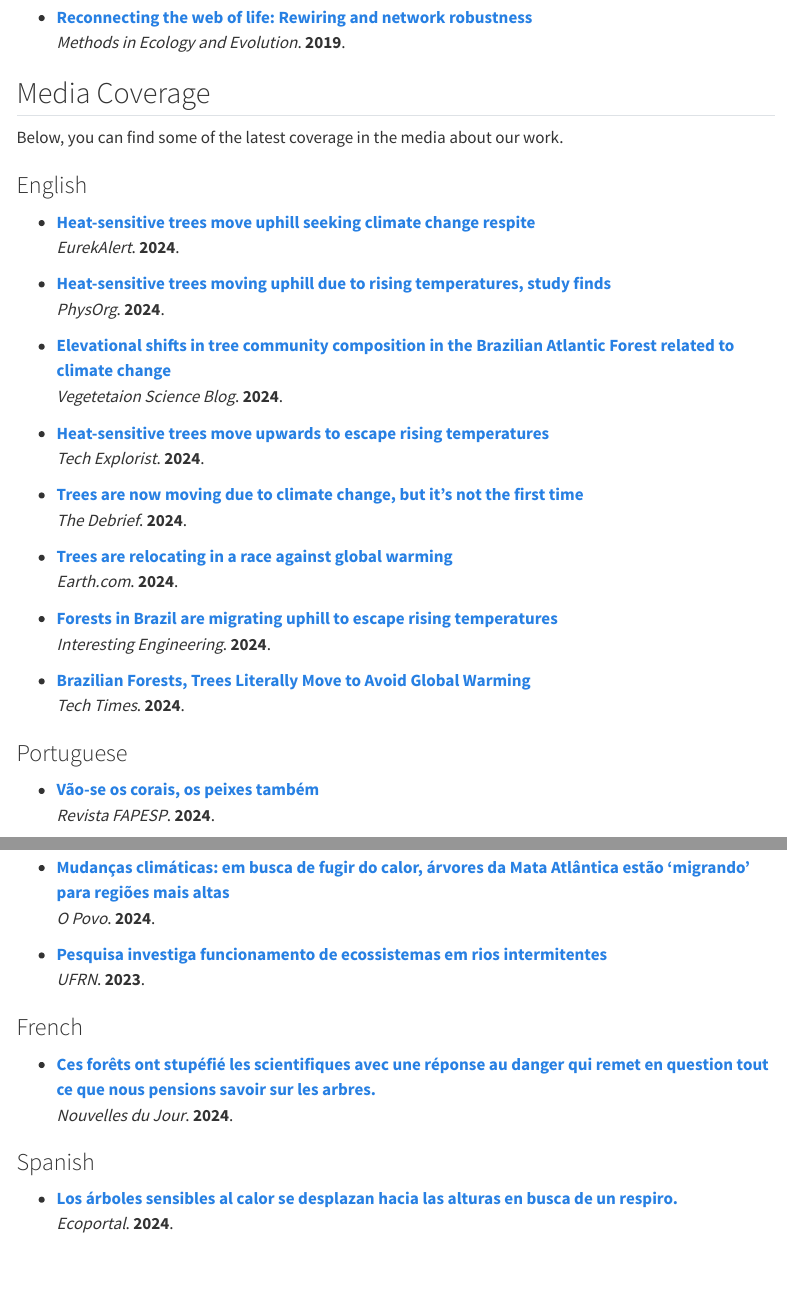
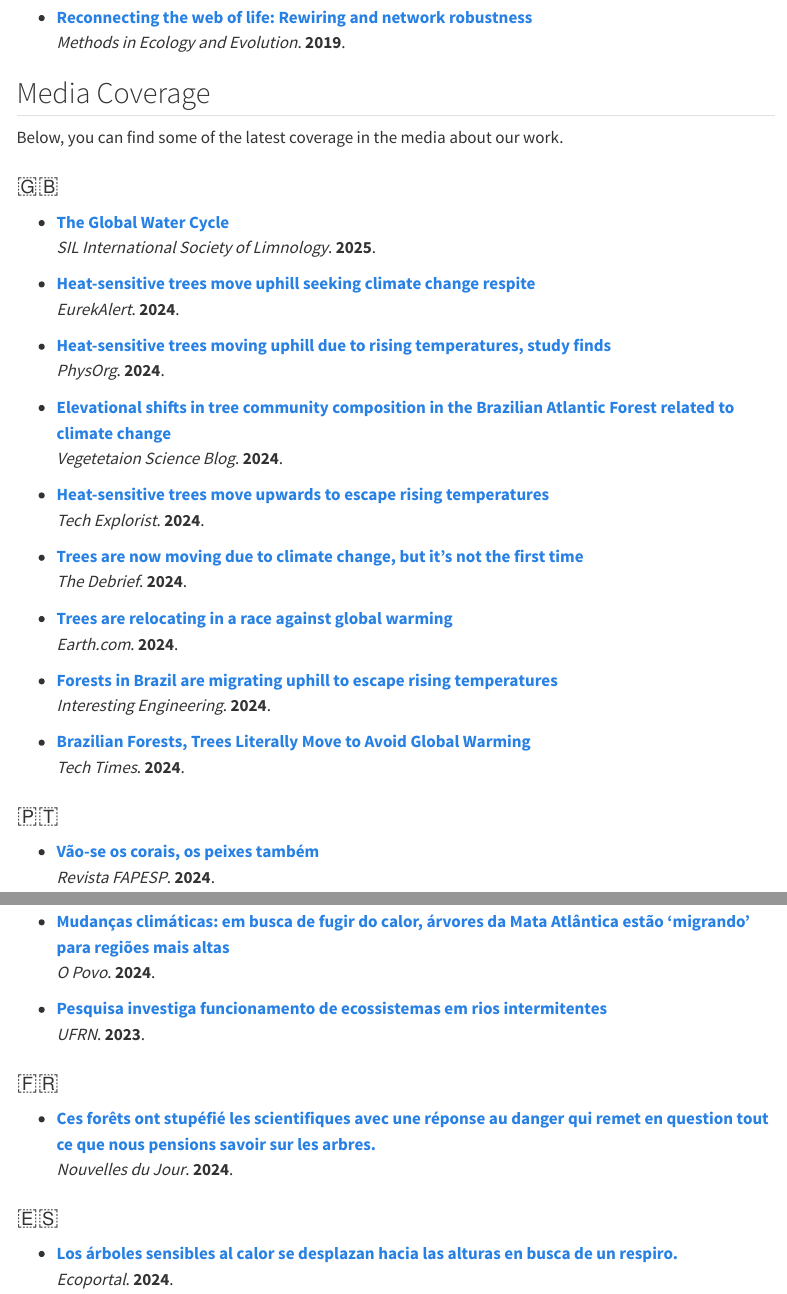
Before and after one commit to bastazini/bastazini.github.io, a Quarto document (media.qmd): the page in a window 1100 px wide, from 600 px down, and a second part further down, joined at a grey line. Rendered offline with R 4.5, knitr and Pandoc in place of Quarto, with nearby package versions; menus at the side of the page are left out.

Commit message:
Add files via upload

```diff
--- a/media.qmd
+++ b/media.qmd
@@ -34,8 +34,10 @@ I am a maintainer and contributor to the blog **[Geekcologist: Ecology and Model
 
 Below, you can find some of the latest coverage in the media about our work.
 
-### English
+### 🇬🇧
 
+- **[The Global Water Cycle](https://www.youtube.com/watch?v=KjAPyejDtbI)**
+  *SIL International Society of Limnology*. **2025**.
 
 - **[Heat-sensitive trees move uphill seeking climate change respite](https://www.eurekalert.org/news-releases/1052114)**
   *EurekAlert*. **2024**.
@@ -61,7 +63,7 @@ Below, you can find some of the latest coverage in the media about our work.
 - **[Brazilian Forests, Trees Literally Move to Avoid Global Warming](https://www.techtimes.com/articles/306838/20240724/brazilian-forests-trees-literally-move-avoid-global-warming.htm)**
   *Tech Times*. **2024**.
 
-###  Portuguese
+### 🇵🇹
 
 - **[Vão-se os corais, os peixes também](https://revistapesquisa.fapesp.br/wp-content/uploads/2024/10/056-057_declinio-corais_345.pdf)**
   *Revista FAPESP*. **2024**.
@@ -109,12 +111,12 @@ Below, you can find some of the latest coverage in the media about our work.
 - **[Pesquisa investiga funcionamento de ecossistemas em rios intermitentes](https://ufrn.br/imprensa/noticias/76527/pesquisa-investiga-funcionamento-de-ecossistemas-em-rios-intermitentes?fbclid=IwAR1a2RcVO0mQmtOLhT2RM3Wjozcr1WQvzQPfvfzMLInU2J4Er0Ox0rb6FpM)**
   *UFRN*. **2023**.
 
-###  French
+### 🇫🇷
 
 - **[Ces forêts ont stupéfié les scientifiques avec une réponse au danger qui remet en question tout ce que nous pensions savoir sur les arbres.](https://nouvelles-dujour.com/ces-forets-ont-stupefie-les-scientifiques-avec-une-reponse-au-danger-qui-remet-en-question-tout-ce-que-nous-pensions-savoir-sur-les-arbres/)**
   *Nouvelles du Jour*. **2024**.
 
-###  Spanish
+### 🇪🇸
 
 - **[Los árboles sensibles al calor se desplazan hacia las alturas en busca de un respiro.](https://www.ecoportal.net/temas-especiales/cambio-climatico/los-arboles/)**
   *Ecoportal*. **2024**.
```
Also changed, not shown: docs/search.json, 1 other file.
